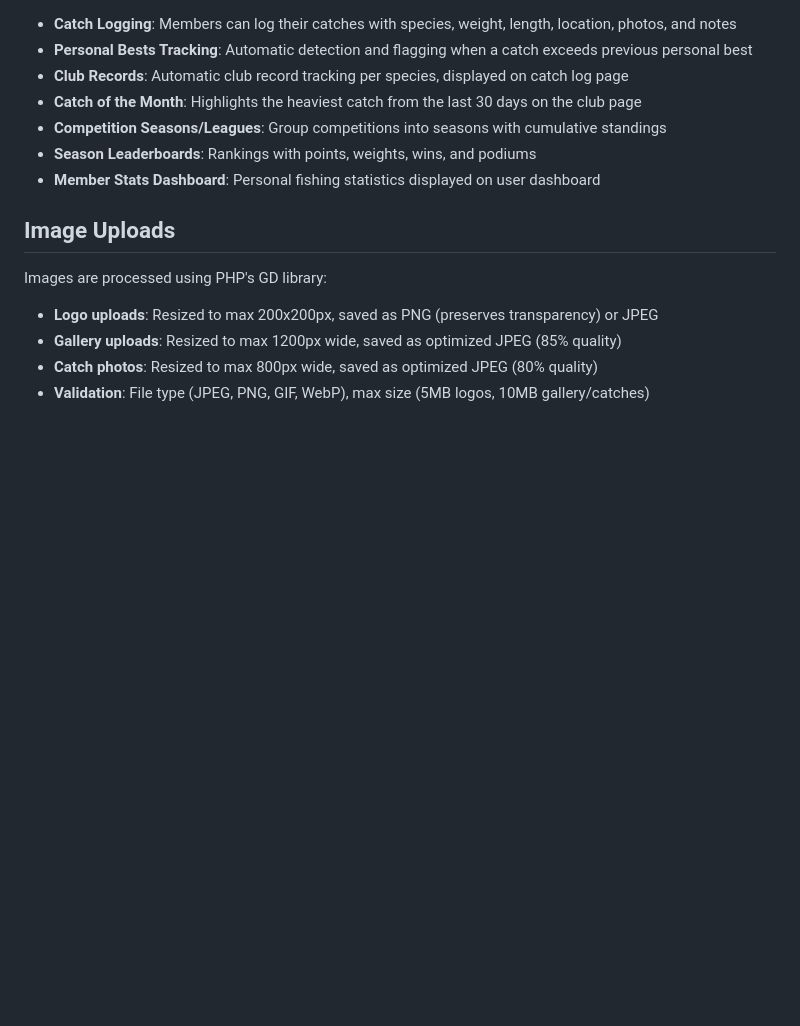
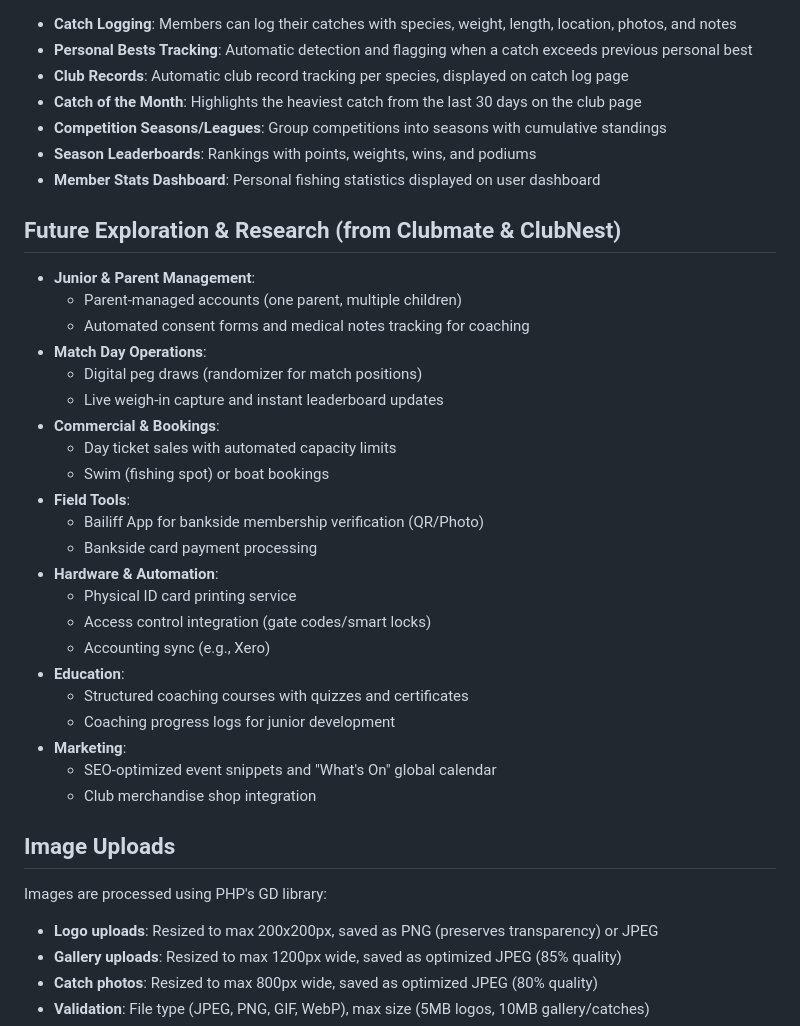
Before and after one commit to Kainitiative/angling-club-manager, a Markdown page: replit.md, the part around the change. Drawn GitHub-style; blank space fills up the shorter version.

Commit message:
Add research notes for future platform enhancements
Add sections to replit.md detailing future exploration and research areas based on competitor analysis, including junior management, match day operations, commercial features, and hardware integrations.

Replit-Commit-Author: Agent
Replit-Commit-Session-Id: 58adf6aa-5ae2-40fc-87e7-fc4317eb23ae
Replit-Commit-Checkpoint-Type: intermediate_checkpoint
Replit-Commit-Event-Id: d503a10d-7ce6-452b-9279-42916e2091b2
Replit-Commit-Screenshot-Url: https://storage.googleapis.com/screenshot-production-us-central1/6ea58eb3-1b86-4cb1-a121-297f99a7e4e6/58adf6aa-5ae2-40fc-87e7-fc4317eb23ae/U3PcwYN
Replit-Helium-Checkpoint-Created: true

```diff
--- a/replit.md
+++ b/replit.md
@@ -111,6 +111,30 @@ User Roles:
 - **Season Leaderboards**: Rankings with points, weights, wins, and podiums
 - **Member Stats Dashboard**: Personal fishing statistics displayed on user dashboard
 
+## Future Exploration & Research (from Clubmate & ClubNest)
+- **Junior & Parent Management**:
+    - Parent-managed accounts (one parent, multiple children)
+    - Automated consent forms and medical notes tracking for coaching
+- **Match Day Operations**:
+    - Digital peg draws (randomizer for match positions)
+    - Live weigh-in capture and instant leaderboard updates
+- **Commercial & Bookings**:
+    - Day ticket sales with automated capacity limits
+    - Swim (fishing spot) or boat bookings
+- **Field Tools**:
+    - Bailiff App for bankside membership verification (QR/Photo)
+    - Bankside card payment processing
+- **Hardware & Automation**:
+    - Physical ID card printing service
+    - Access control integration (gate codes/smart locks)
+    - Accounting sync (e.g., Xero)
+- **Education**:
+    - Structured coaching courses with quizzes and certificates
+    - Coaching progress logs for junior development
+- **Marketing**:
+    - SEO-optimized event snippets and "What's On" global calendar
+    - Club merchandise shop integration
+
 ## Image Uploads
 Images are processed using PHP's GD library:
 - **Logo uploads**: Resized to max 200x200px, saved as PNG (preserves transparency) or JPEG
```
